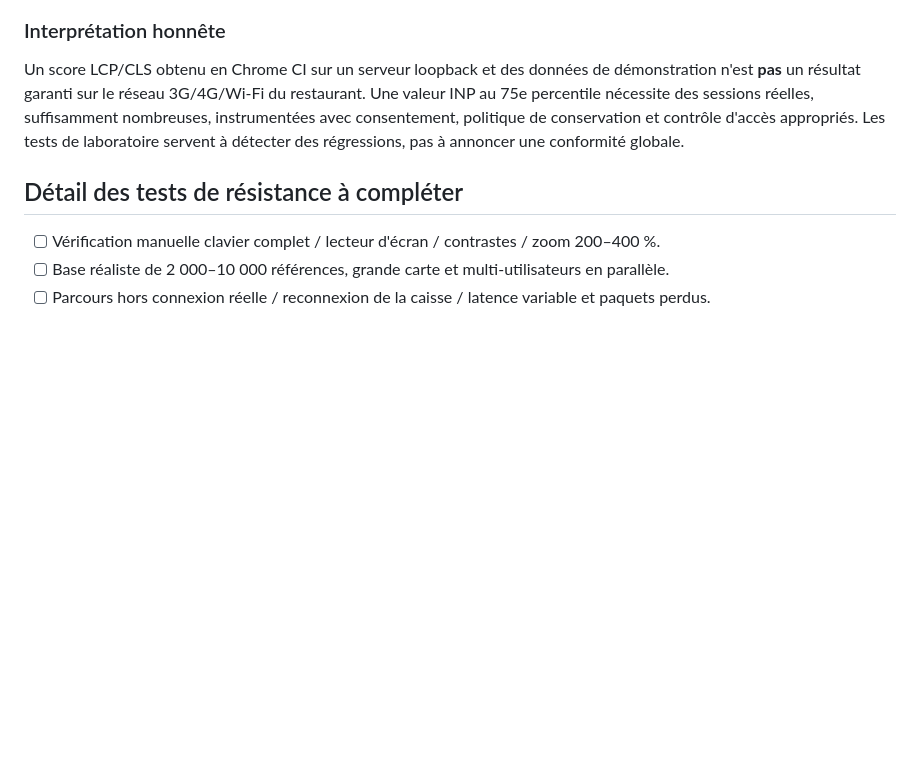
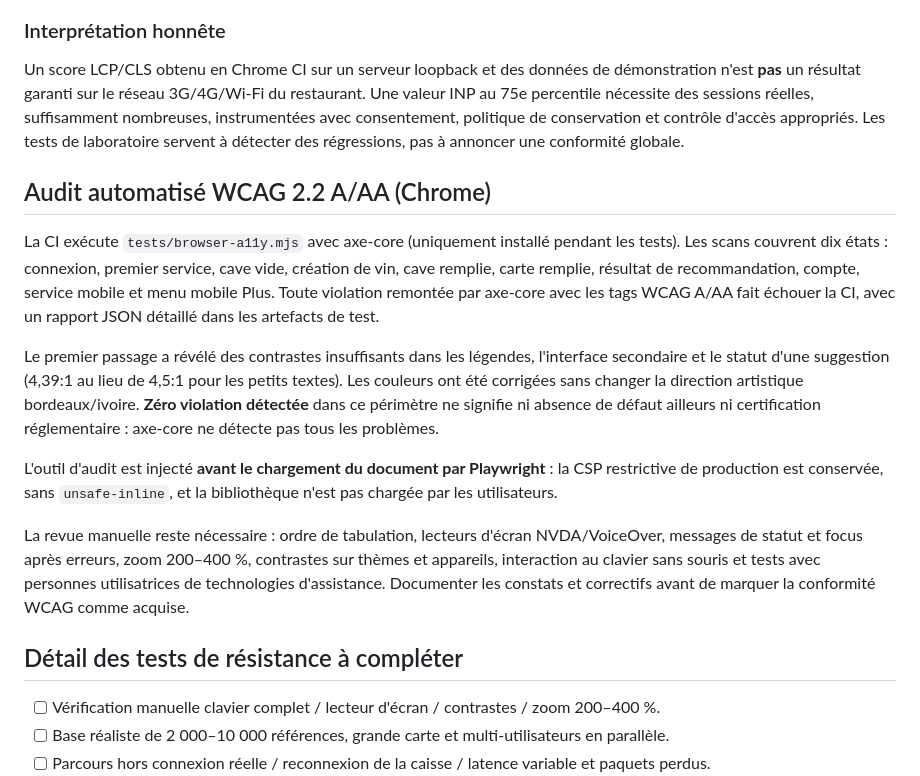
Before and after one commit to SPOOKYDEV-AI/easywine, a Markdown page: docs/ux-quality.md, the part around the change. GitHub-like rendering; blank space fills up the shorter version.

Commit message:
docs: state exact WCAG automated coverage, remediated contrast findings and manual audit limitations

```diff
--- a/docs/ux-quality.md
+++ b/docs/ux-quality.md
@@ -89,6 +89,16 @@ Le premier audit a révélé des contrastes insuffisants sur six écrans (textes
 
 Un score LCP/CLS obtenu en Chrome CI sur un serveur loopback et des données de démonstration n'est **pas** un résultat garanti sur le réseau 3G/4G/Wi-Fi du restaurant. Une valeur INP au 75e percentile nécessite des sessions réelles, suffisamment nombreuses, instrumentées avec consentement, politique de conservation et contrôle d'accès appropriés. Les tests de laboratoire servent à détecter des régressions, pas à annoncer une conformité globale.
 
+## Audit automatisé WCAG 2.2 A/AA (Chrome)
+
+La CI exécute `tests/browser-a11y.mjs` avec axe-core (uniquement installé pendant les tests). Les scans couvrent dix états : connexion, premier service, cave vide, création de vin, cave remplie, carte remplie, résultat de recommandation, compte, service mobile et menu mobile Plus. Toute violation remontée par axe-core avec les tags WCAG A/AA fait échouer la CI, avec un rapport JSON détaillé dans les artefacts de test.
+
+Le premier passage a révélé des contrastes insuffisants dans les légendes, l'interface secondaire et le statut d'une suggestion (4,39:1 au lieu de 4,5:1 pour les petits textes). Les couleurs ont été corrigées sans changer la direction artistique bordeaux/ivoire. **Zéro violation détectée** dans ce périmètre ne signifie ni absence de défaut ailleurs ni certification réglementaire : axe-core ne détecte pas tous les problèmes.
+
+L'outil d'audit est injecté **avant le chargement du document par Playwright** : la CSP restrictive de production est conservée, sans `unsafe-inline`, et la bibliothèque n'est pas chargée par les utilisateurs.
+
+La revue manuelle reste nécessaire : ordre de tabulation, lecteurs d'écran NVDA/VoiceOver, messages de statut et focus après erreurs, zoom 200–400 %, contrastes sur thèmes et appareils, interaction au clavier sans souris et tests avec personnes utilisatrices de technologies d'assistance. Documenter les constats et correctifs avant de marquer la conformité WCAG comme acquise.
+
 ## Détail des tests de résistance à compléter
 
 - [ ] Vérification manuelle clavier complet / lecteur d'écran / contrastes / zoom 200–400 %.
```
